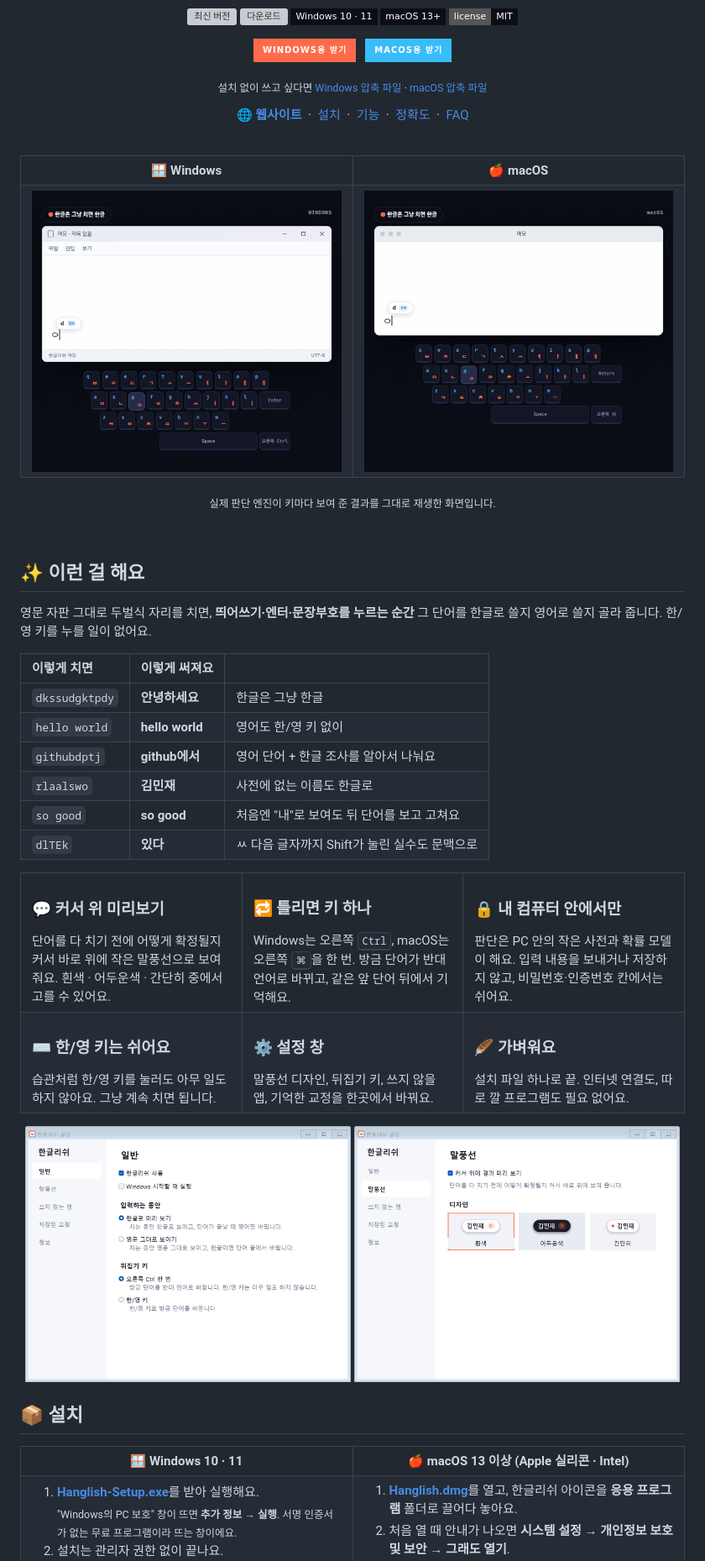
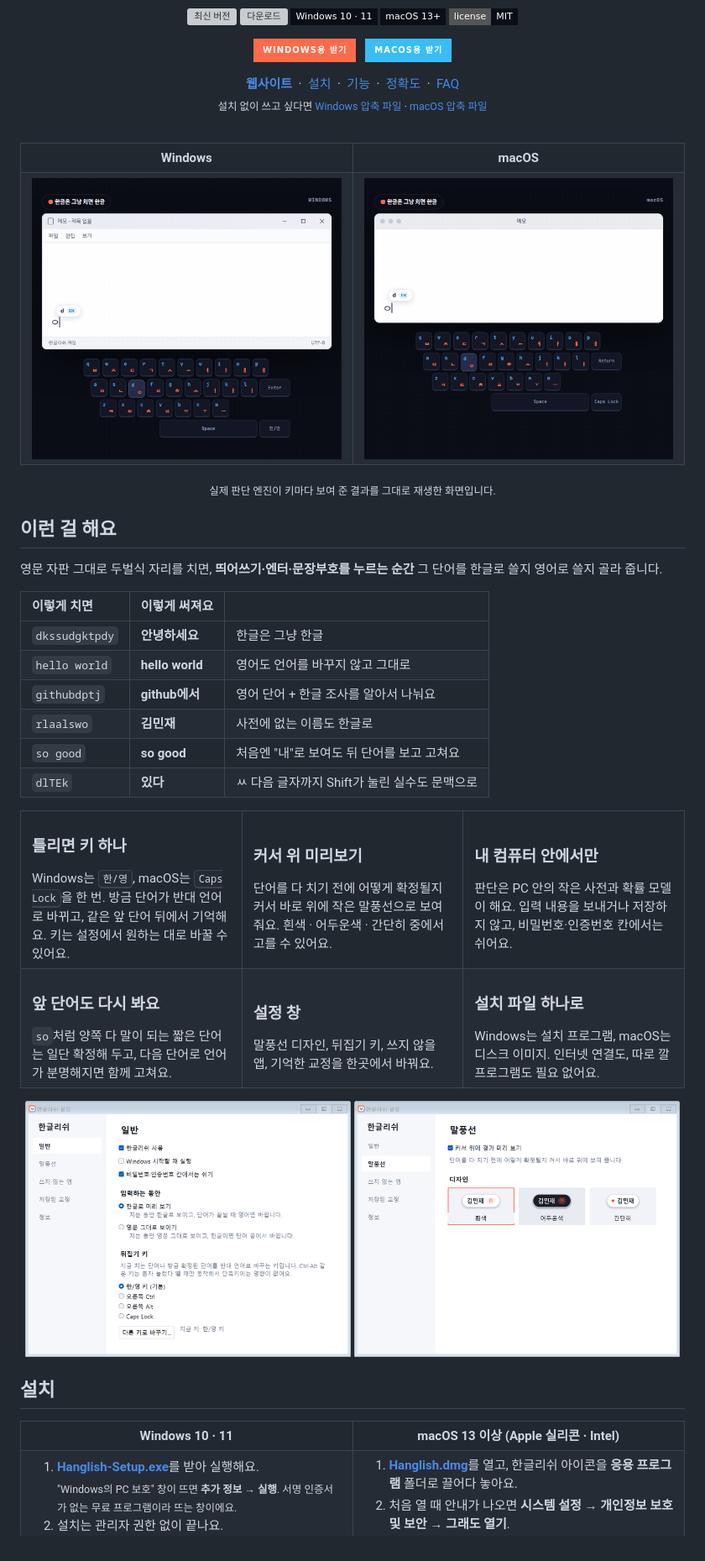
Before and after one commit to Mingjaam/hanglish, a Markdown page: README.md, the part around one of its changes. Shown at 84% size. Drawn GitHub-style; pictures changed too: docs/demo-macos.gif, docs/demo-windows.gif, docs/settings-general.png; badges without logos; grey boxes are pictures that could not be loaded.

```diff
--- a/README.md
+++ b/README.md
@@ -16,22 +16,22 @@
   <a href="../../releases/latest/download/Hanglish.dmg"><img src="https://img.shields.io/badge/macOS%EC%9A%A9%20%EB%B0%9B%EA%B8%B0-38bdf8?style=for-the-badge&logo=apple&logoColor=white" alt="macOS용 받기" height="44"></a>
 </p>
 
-<p align="center"><sub>설치 없이 쓰고 싶다면 <a href="../../releases/latest/download/Hanglish-windows-x64.zip">Windows 압축 파일</a> · <a href="../../releases/latest/download/Hanglish-macos.zip">macOS 압축 파일</a></sub></p>
-
 <p align="center">
-  <a href="https://mingjaam.github.io/hanglish/"><b>🌐 웹사이트</b></a> &nbsp;·&nbsp;
-  <a href="#-설치">설치</a> &nbsp;·&nbsp;
-  <a href="#-이런-걸-해요">기능</a> &nbsp;·&nbsp;
-  <a href="#-정확도">정확도</a> &nbsp;·&nbsp;
-  <a href="#-자주-묻는-질문">FAQ</a>
+  <a href="https://mingjaam.github.io/hanglish/"><b>웹사이트</b></a> &nbsp;·&nbsp;
+  <a href="#설치">설치</a> &nbsp;·&nbsp;
+  <a href="#이런-걸-해요">기능</a> &nbsp;·&nbsp;
+  <a href="#정확도">정확도</a> &nbsp;·&nbsp;
+  <a href="#자주-묻는-질문">FAQ</a>
+  <br>
+  <sub>설치 없이 쓰고 싶다면 <a href="../../releases/latest/download/Hanglish-windows-x64.zip">Windows 압축 파일</a> · <a href="../../releases/latest/download/Hanglish-macos.zip">macOS 압축 파일</a></sub>
 </p>
 
 <br>
 
 <table>
   <tr>
-    <th width="50%">🪟 Windows</th>
-    <th width="50%">🍎 macOS</th>
+    <th width="50%">Windows</th>
+    <th width="50%">macOS</th>
   </tr>
   <tr>
     <td><img src="docs/demo-windows.gif" alt="Windows에서 동작하는 모습" width="100%"></td>
@@ -41,16 +41,14 @@
 
 <p align="center"><sub>실제 판단 엔진이 키마다 보여 준 결과를 그대로 재생한 화면입니다.</sub></p>
 
-<br>
+## 이런 걸 해요
 
-## ✨ 이런 걸 해요
-
-영문 자판 그대로 두벌식 자리를 치면, **띄어쓰기·엔터·문장부호를 누르는 순간** 그 단어를 한글로 쓸지 영어로 쓸지 골라 줍니다. 한/영 키를 누를 일이 없어요.
+영문 자판 그대로 두벌식 자리를 치면, **띄어쓰기·엔터·문장부호를 누르는 순간** 그 단어를 한글로 쓸지 영어로 쓸지 골라 줍니다.
 
 | 이렇게 치면 | 이렇게 써져요 | |
 |:---|:---|:---|
 | `dkssudgktpdy` | **안녕하세요** | 한글은 그냥 한글 |
-| `hello world` | **hello world** | 영어도 한/영 키 없이 |
+| `hello world` | **hello world** | 영어도 언어를 바꾸지 않고 그대로 |
 | `githubdptj` | **github에서** | 영어 단어 + 한글 조사를 알아서 나눠요 |
 | `rlaalswo` | **김민재** | 사전에 없는 이름도 한글로 |
 | `so good` | **so good** | 처음엔 "내"로 보여도 뒤 단어를 보고 고쳐요 |
@@ -59,30 +57,30 @@
 <table>
   <tr>
     <td width="33%" valign="top">
-      <h3>💬 커서 위 미리보기</h3>
+      <h3>틀리면 키 하나</h3>
+      Windows는 <kbd>한/영</kbd>, macOS는 <kbd>Caps Lock</kbd>을 한 번. 방금 단어가 반대 언어로 바뀌고, 같은 앞 단어 뒤에서 기억해요. 키는 설정에서 원하는 대로 바꿀 수 있어요.
+    </td>
+    <td width="33%" valign="top">
+      <h3>커서 위 미리보기</h3>
       단어를 다 치기 전에 어떻게 확정될지 커서 바로 위에 작은 말풍선으로 보여 줘요. 흰색 · 어두운색 · 간단히 중에서 고를 수 있어요.
     </td>
     <td width="33%" valign="top">
-      <h3>🔁 틀리면 키 하나</h3>
-      Windows는 오른쪽 <kbd>Ctrl</kbd>, macOS는 오른쪽 <kbd>⌘</kbd>을 한 번. 방금 단어가 반대 언어로 바뀌고, 같은 앞 단어 뒤에서 기억해요.
-    </td>
-    <td width="33%" valign="top">
-      <h3>🔒 내 컴퓨터 안에서만</h3>
+      <h3>내 컴퓨터 안에서만</h3>
       판단은 PC 안의 작은 사전과 확률 모델이 해요. 입력 내용을 보내거나 저장하지 않고, 비밀번호·인증번호 칸에서는 쉬어요.
     </td>
   </tr>
   <tr>
     <td width="33%" valign="top">
-      <h3>⌨️ 한/영 키는 쉬어요</h3>
-      습관처럼 한/영 키를 눌러도 아무 일도 하지 않아요. 그냥 계속 치면 됩니다.
+      <h3>앞 단어도 다시 봐요</h3>
+      <code>so</code>처럼 양쪽 다 말이 되는 짧은 단어는 일단 확정해 두고, 다음 단어로 언어가 분명해지면 함께 고쳐요.
     </td>
     <td width="33%" valign="top">
-      <h3>⚙️ 설정 창</h3>
+      <h3>설정 창</h3>
       말풍선 디자인, 뒤집기 키, 쓰지 않을 앱, 기억한 교정을 한곳에서 바꿔요.
     </td>
     <td width="33%" valign="top">
-      <h3>🪶 가벼워요</h3>
-      설치 파일 하나로 끝. 인터넷 연결도, 따로 깔 프로그램도 필요 없어요.
+      <h3>설치 파일 하나로</h3>
+      Windows는 설치 프로그램, macOS는 디스크 이미지. 인터넷 연결도, 따로 깔 프로그램도 필요 없어요.
     </td>
   </tr>
 </table>
@@ -92,12 +90,12 @@
   <img src="docs/settings-bubble.png" alt="말풍선 설정" width="49%">
 </p>
 
-## 📦 설치
+## 설치
 
 <table>
   <tr>
-    <th width="50%">🪟 Windows 10 · 11</th>
-    <th width="50%">🍎 macOS 13 이상 (Apple 실리콘 · Intel)</th>
+    <th width="50%">Windows 10 · 11</th>
+    <th width="50%">macOS 13 이상 (Apple 실리콘 · Intel)</th>
   </tr>
   <tr>
     <td valign="top">
```
Also changed, not shown: other parts of README.md (+32 -16 lines), 14 other files.
